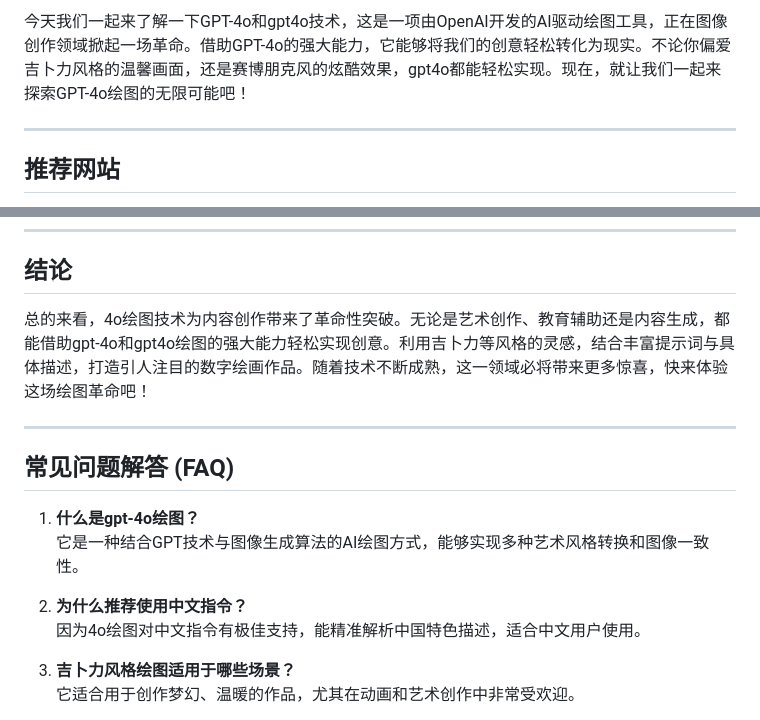
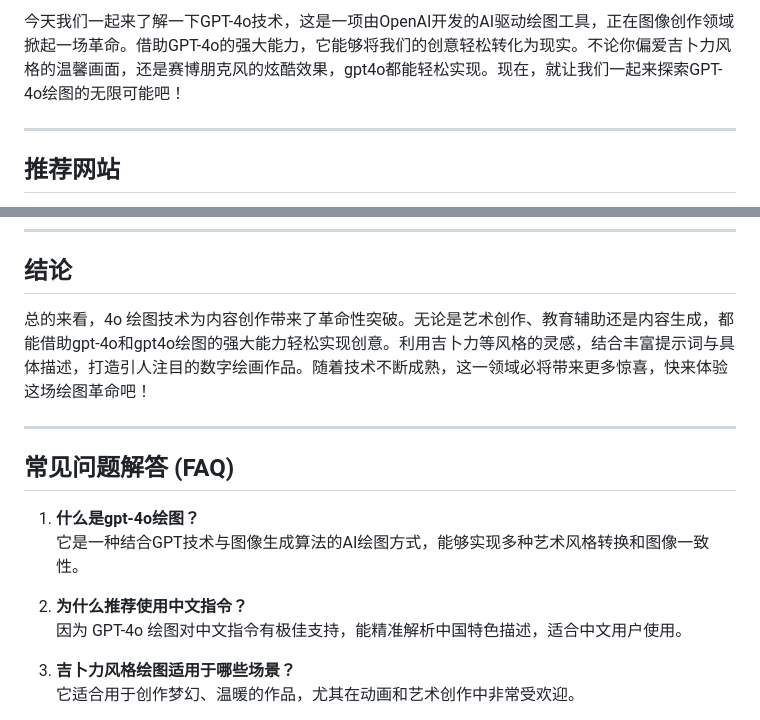
Before and after one commit to gpt-5-chatgpt/gpt-4o, a Markdown page: README.md, 2 parts joined by grey strips. Rendered like a GitHub page.

```diff
--- a/README.md
+++ b/README.md
@@ -4,5 +4,5 @@
 
-今天我们一起来了解一下GPT-4o和gpt4o技术，这是一项由OpenAI开发的AI驱动绘图工具，正在图像创作领域掀起一场革命。借助GPT-4o的强大能力，它能够将我们的创意轻松转化为现实。不论你偏爱吉卜力风格的温馨画面，还是赛博朋克风的炫酷效果，gpt4o都能轻松实现。现在，就让我们一起来探索GPT-4o绘图的无限可能吧！
+今天我们一起来了解一下GPT-4o技术，这是一项由OpenAI开发的AI驱动绘图工具，正在图像创作领域掀起一场革命。借助GPT-4o的强大能力，它能够将我们的创意轻松转化为现实。不论你偏爱吉卜力风格的温馨画面，还是赛博朋克风的炫酷效果，gpt4o都能轻松实现。现在，就让我们一起来探索GPT-4o绘图的无限可能吧！
 
 ---
 
@@ -74,7 +74,7 @@
 ---
 
 ## **结论**
-总的来看，4o绘图技术为内容创作带来了革命性突破。无论是艺术创作、教育辅助还是内容生成，都能借助gpt-4o和gpt4o绘图的强大能力轻松实现创意。利用吉卜力等风格的灵感，结合丰富提示词与具体描述，打造引人注目的数字绘画作品。随着技术不断成熟，这一领域必将带来更多惊喜，快来体验这场绘图革命吧！
+总的来看，4o 绘图技术为内容创作带来了革命性突破。无论是艺术创作、教育辅助还是内容生成，都能借助gpt-4o和gpt4o绘图的强大能力轻松实现创意。利用吉卜力等风格的灵感，结合丰富提示词与具体描述，打造引人注目的数字绘画作品。随着技术不断成熟，这一领域必将带来更多惊喜，快来体验这场绘图革命吧！
 
 ---
 
@@ -83,7 +83,7 @@
    它是一种结合GPT技术与图像生成算法的AI绘图方式，能够实现多种艺术风格转换和图像一致性。
 
 2. **为什么推荐使用中文指令？**
-   因为4o绘图对中文指令有极佳支持，能精准解析中国特色描述，适合中文用户使用。
+   因为 GPT-4o 绘图对中文指令有极佳支持，能精准解析中国特色描述，适合中文用户使用。
 
 3. **吉卜力风格绘图适用于哪些场景？**
    它适合用于创作梦幻、温暖的作品，尤其在动画和艺术创作中非常受欢迎。
```
Also changed, not shown: other parts of README.md (+2 -2 lines).
